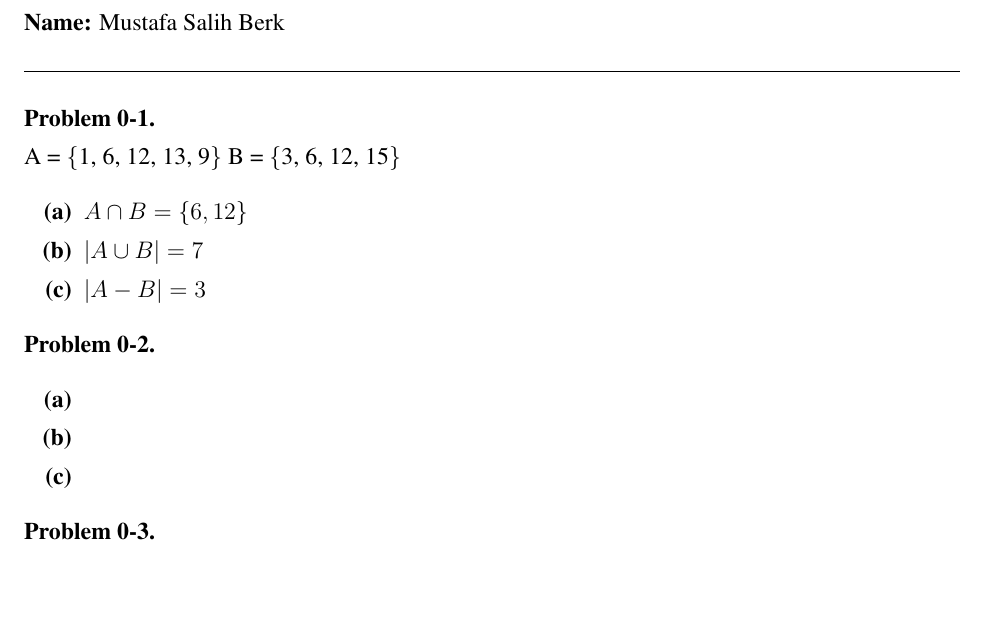
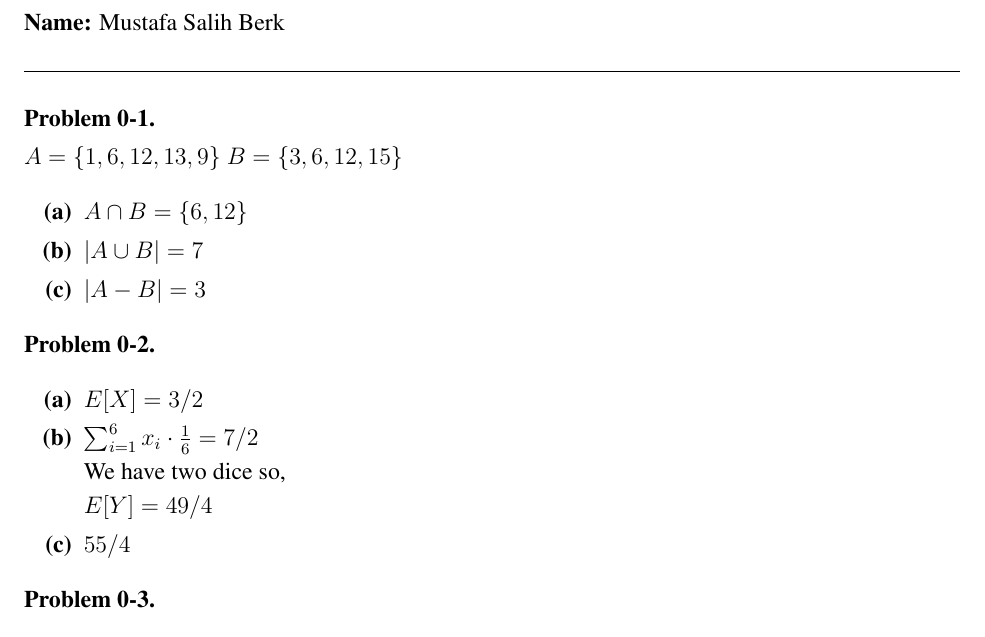
Before and after one commit to msalihberk/mit-6006-solutions, a LaTeX problem sheet (problem_set_0/ps0-template/ps0-template.tex): part of page 1 of 2, cut so that both start at the same text, the shorter picture padded with empty space. Compiled offline with pdfLaTeX.

Commit message:
(add): PSET_0 second question

```diff
--- a/problem_set_0/ps0-template/ps0-template.tex
+++ b/problem_set_0/ps0-template/ps0-template.tex
@@ -72,8 +72,8 @@
 
 \problem  % Problem 1
 
-A = \{1, 6, 12, 13, 9\}
-B = \{3, 6, 12, 15\}
+$A = \{1, 6, 12, 13, 9\}$
+$B = \{3, 6, 12, 15\}$
 
 \begin{problemparts}
 \problempart % Problem 1a
@@ -88,8 +88,17 @@ $|A - B| = 3$
 
 \begin{problemparts}
 \problempart % Problem 2a
+$E[X] = 3 / 2$
 \problempart % Problem 2b
+$\sum_{i=1}^{6} x_i \cdot \frac{1}{6} = 7/2$
+
+We have two dice so,
+
+$E[Y] = 49/4$
 \problempart % Problem 2c
+
+$55/4$
+
 \end{problemparts}
 
 \problem  % Problem 3
```
Also changed, not shown: problem_set_0/ps0-template/ps0-template.pdf, 4 other files.
